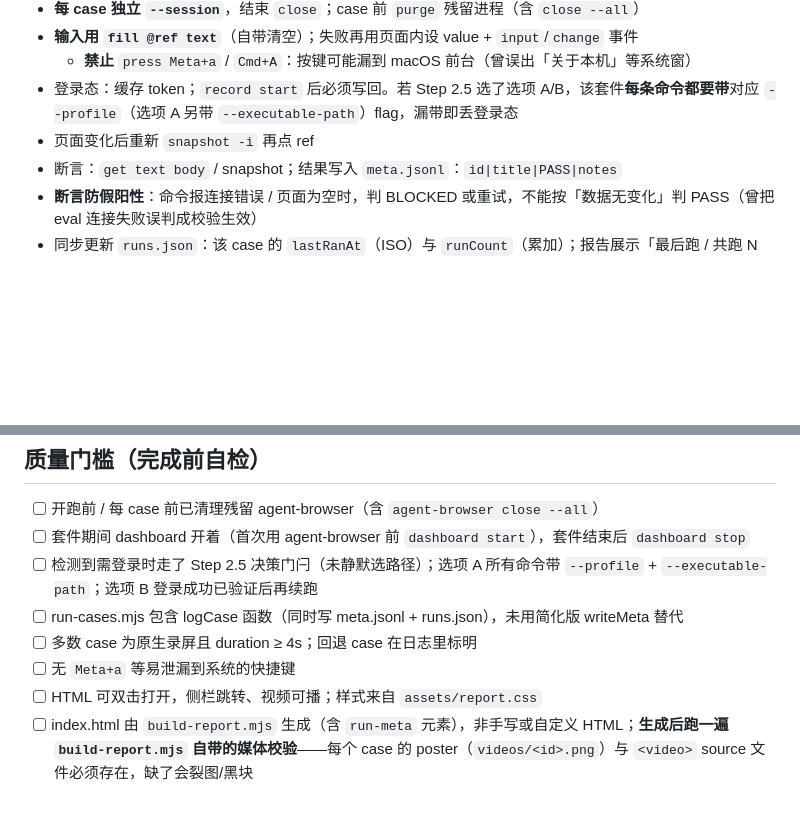
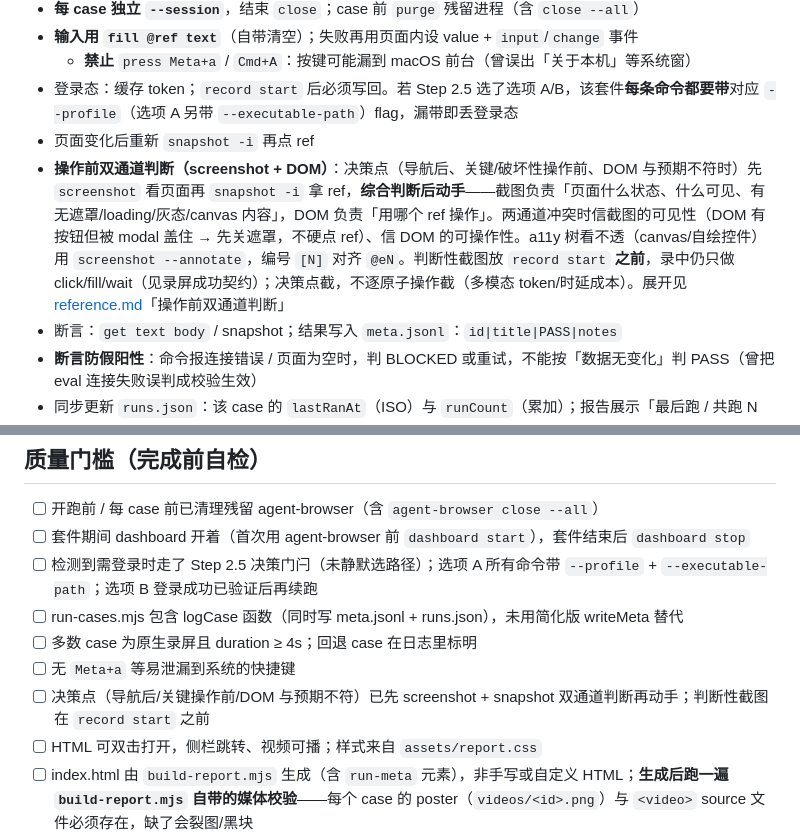
Before and after one commit to wuzeru/tple-skill, a Markdown page: SKILL.md, 2 parts joined by grey strips. GitHub-like rendering; blank space fills up the shorter version.

```diff
--- a/SKILL.md
+++ b/SKILL.md
@@ -286,6 +286,7 @@ ffprobe -v error -show_entries format=duration -of default=nw=1:nk=1 videos/02-x
   - **禁止** `press Meta+a` / `Cmd+A`：按键可能漏到 macOS 前台（曾误出「关于本机」等系统窗）
 - 登录态：缓存 token；`record start` 后必须写回。若 Step 2.5 选了选项 A/B，该套件**每条命令都要带**对应 `--profile`（选项 A 另带 `--executable-path`）flag，漏带即丢登录态
 - 页面变化后重新 `snapshot -i` 再点 ref
+- **操作前双通道判断（screenshot + DOM）**：决策点（导航后、关键/破坏性操作前、DOM 与预期不符时）先 `screenshot` 看页面再 `snapshot -i` 拿 ref，**综合判断后动手**——截图负责「页面什么状态、什么可见、有无遮罩/loading/灰态/canvas 内容」，DOM 负责「用哪个 ref 操作」。两通道冲突时信截图的可见性（DOM 有按钮但被 modal 盖住 → 先关遮罩，不硬点 ref）、信 DOM 的可操作性。a11y 树看不透（canvas/自绘控件）用 `screenshot --annotate`，编号 `[N]` 对齐 `@eN`。判断性截图放 `record start` **之前**，录中仍只做 click/fill/wait（见录屏成功契约）；决策点截，不逐原子操作截（多模态 token/时延成本）。展开见 [reference.md](reference.md)「操作前双通道判断」
 - 断言：`get text body` / snapshot；结果写入 `meta.jsonl`：`id|title|PASS|notes`
 - **断言防假阳性**：命令报连接错误 / 页面为空时，判 BLOCKED 或重试，不能按「数据无变化」判 PASS（曾把 eval 连接失败误判成校验生效）
 - 同步更新 `runs.json`：该 case 的 `lastRanAt`（ISO）与 `runCount`（累加）；报告展示「最后跑 / 共跑 N 次」
@@ -498,6 +499,7 @@ case 备注（`notes`）里附观察（亮点/疑点）；观察项 case 用 `OB
 - [ ] run-cases.mjs 包含 logCase 函数（同时写 meta.jsonl + runs.json），未用简化版 writeMeta 替代
 - [ ] 多数 case 为原生录屏且 duration ≥ 4s；回退 case 在日志里标明
 - [ ] 无 `Meta+a` 等易泄漏到系统的快捷键
+- [ ] 决策点（导航后/关键操作前/DOM 与预期不符）已先 screenshot + snapshot 双通道判断再动手；判断性截图在 `record start` 之前
 - [ ] HTML 可双击打开，侧栏跳转、视频可播；样式来自 `assets/report.css`
 - [ ] index.html 由 `build-report.mjs` 生成（含 `run-meta` 元素），非手写或自定义 HTML；**生成后跑一遍 `build-report.mjs` 自带的媒体校验**——每个 case 的 poster（`videos/<id>.png`）与 `<video>` source 文件必须存在，缺了会裂图/黑块
 - [ ] meta 与页面徽章一致；破坏性操作已恢复
```
Also changed, not shown: reference.md (+22 -1 lines).
